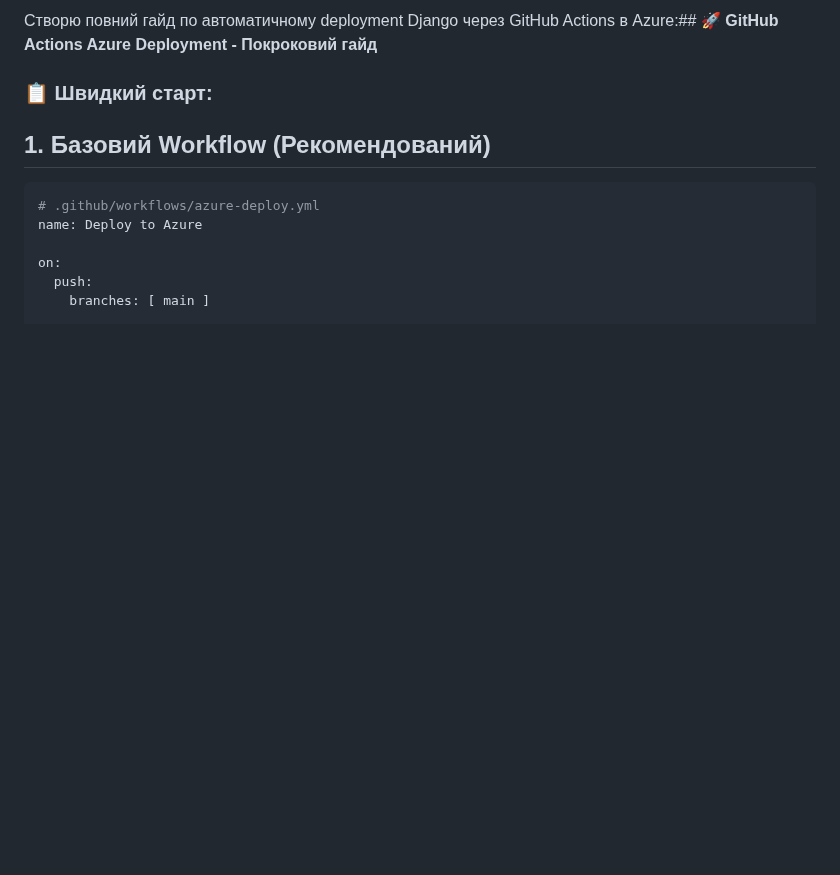
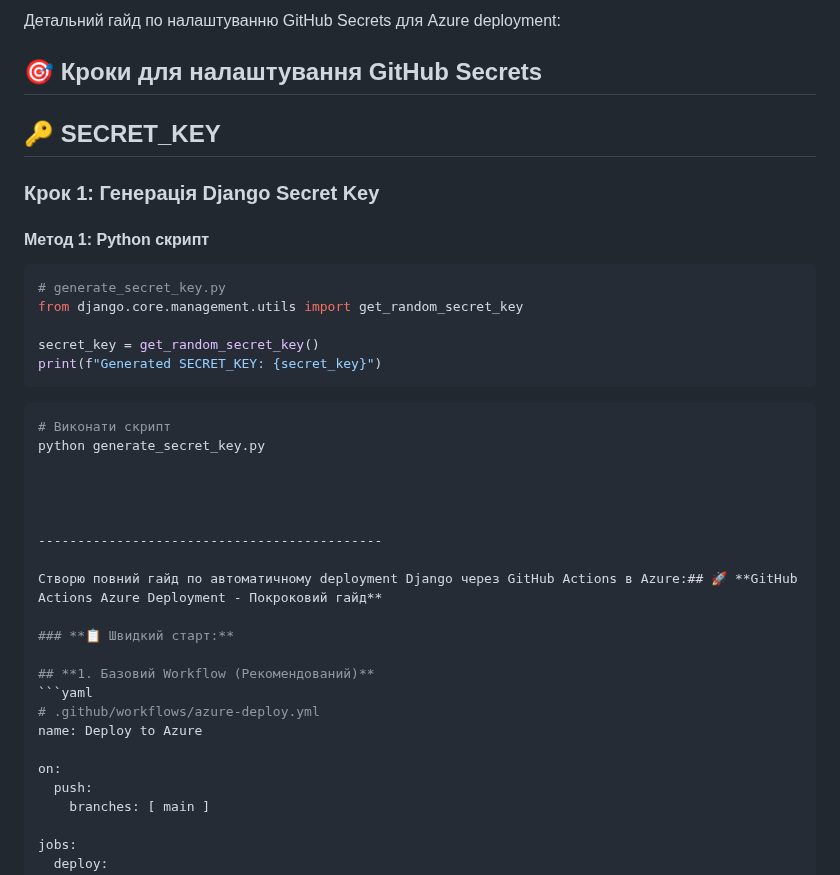
Before and after one commit to Python-Development-Lab/portfolio-django-azure, a Markdown page: docs/DEPLOY.md, the part around the change. Rendered like a GitHub page; blank space fills up the shorter version.

````diff
--- a/docs/DEPLOY.md
+++ b/docs/DEPLOY.md
@@ -1,5 +1,32 @@
 
 
+
+Детальний гайд по налаштуванню GitHub Secrets для Azure deployment:
+
+## 🎯 **Кроки для налаштування GitHub Secrets**
+
+
+## 🔑 **SECRET_KEY**
+
+### **Крок 1: Генерація Django Secret Key**
+
+#### **Метод 1: Python скрипт**
+```python
+# generate_secret_key.py
+from django.core.management.utils import get_random_secret_key
+
+secret_key = get_random_secret_key()
+print(f"Generated SECRET_KEY: {secret_key}")
+```
+
+```bash
+# Виконати скрипт
+python generate_secret_key.py
+
+
+
+
+--------------------------------------------
 
 Створю повний гайд по автоматичному deployment Django через GitHub Actions в Azure:## 🚀 **GitHub Actions Azure Deployment - Покроковий гайд**
 
````
